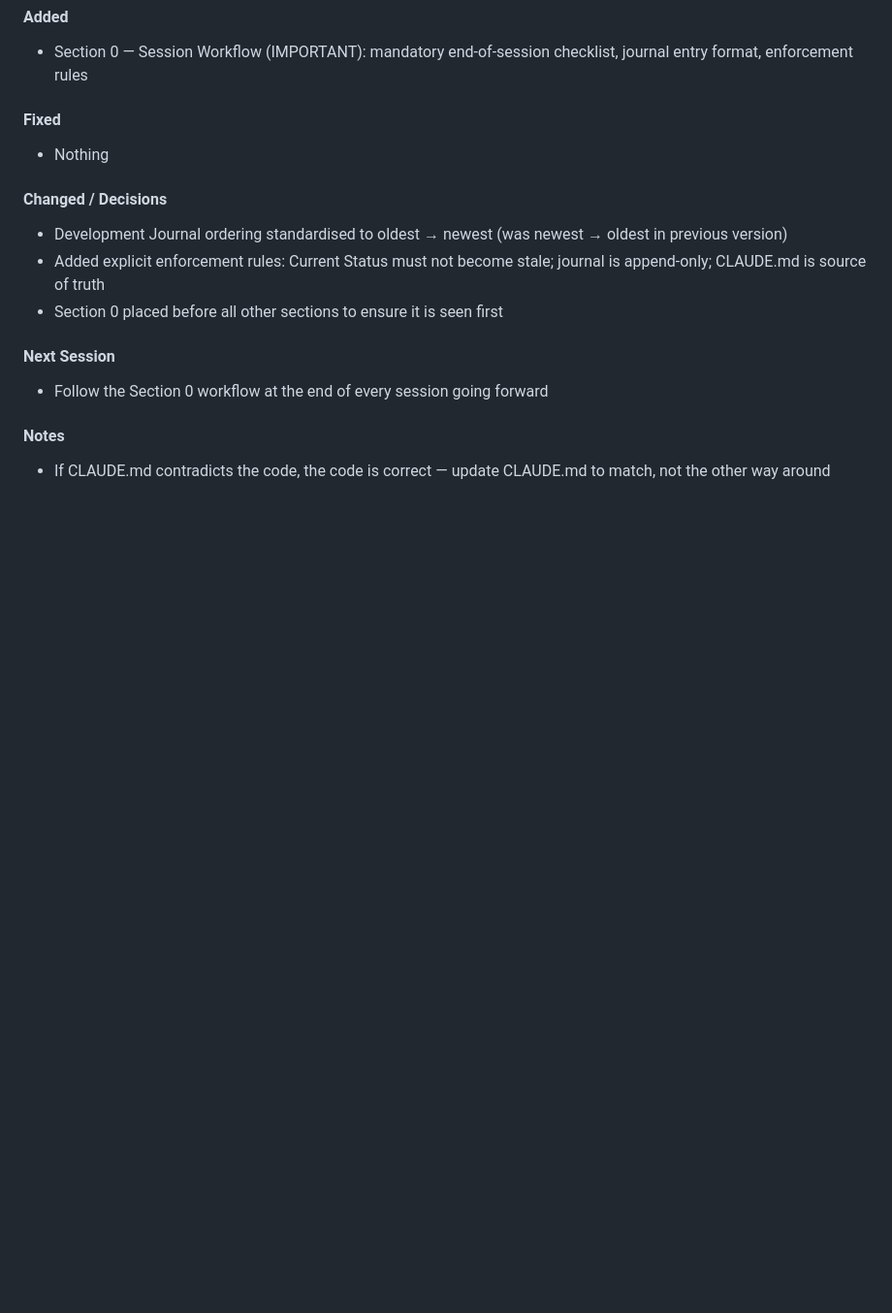
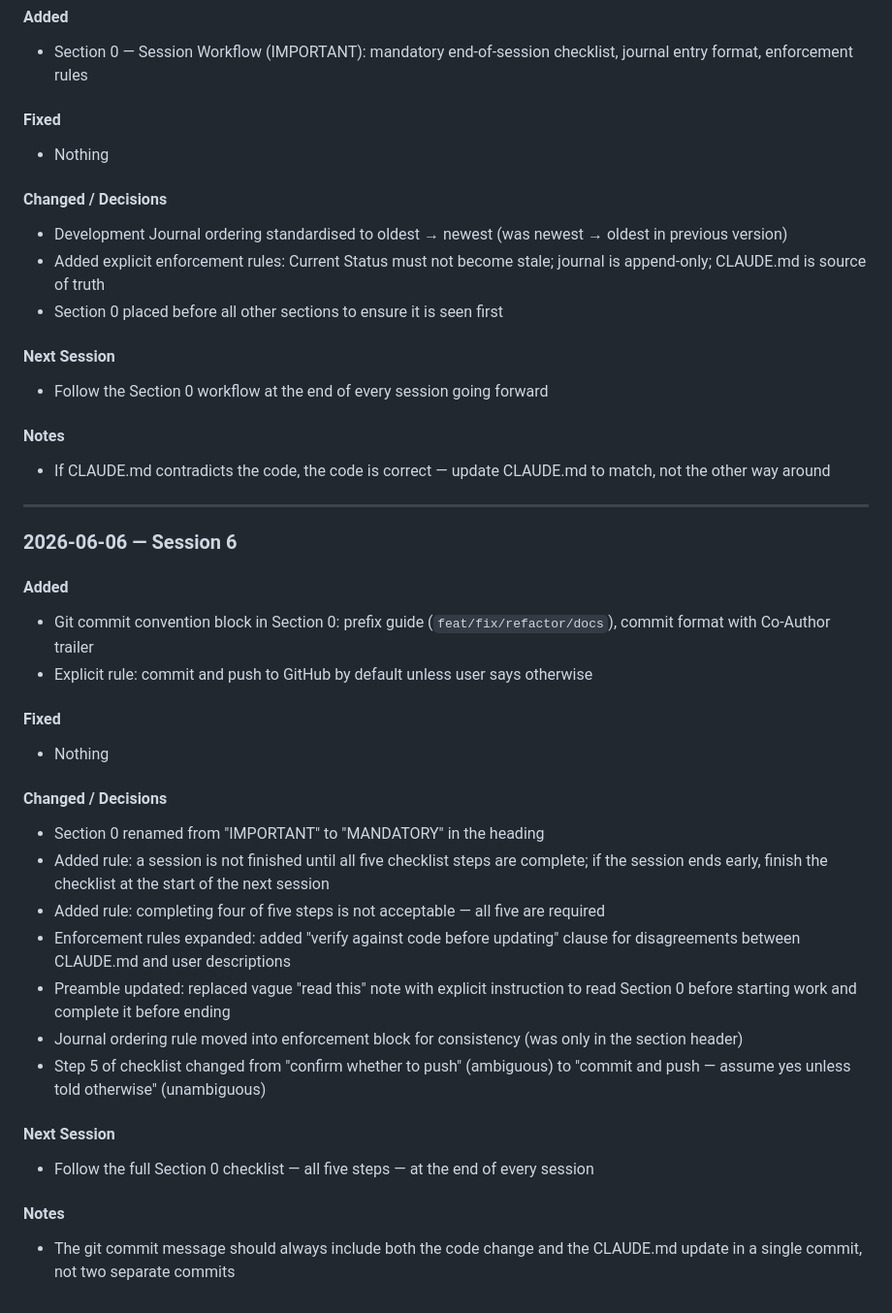
Before and after one commit to Autumnpi/pixel-siege, a Markdown page: CLAUDE.md, the part around one of its changes. Shown at 97% size. GitHub-like rendering; blank space fills up the shorter version.

```diff
--- a/CLAUDE.md
+++ b/CLAUDE.md
@@ -344,3 +366,29 @@ Entries are ordered **oldest at the top, newest at the bottom**. Never edit or d
 
 #### Notes
 - If CLAUDE.md contradicts the code, the code is correct — update CLAUDE.md to match, not the other way around
+
+---
+
+### 2026-06-06 — Session 6
+
+#### Added
+- Git commit convention block in Section 0: prefix guide (`feat/fix/refactor/docs`), commit format with Co-Author trailer
+- Explicit rule: commit and push to GitHub by default unless user says otherwise
+
+#### Fixed
+- Nothing
+
+#### Changed / Decisions
+- Section 0 renamed from "IMPORTANT" to "MANDATORY" in the heading
+- Added rule: a session is not finished until all five checklist steps are complete; if the session ends early, finish the checklist at the start of the next session
+- Added rule: completing four of five steps is not acceptable — all five are required
+- Enforcement rules expanded: added "verify against code before updating" clause for disagreements between CLAUDE.md and user descriptions
+- Preamble updated: replaced vague "read this" note with explicit instruction to read Section 0 before starting work and complete it before ending
+- Journal ordering rule moved into enforcement block for consistency (was only in the section header)
+- Step 5 of checklist changed from "confirm whether to push" (ambiguous) to "commit and push — assume yes unless told otherwise" (unambiguous)
+
+#### Next Session
+- Follow the full Section 0 checklist — all five steps — at the end of every session
+
+#### Notes
+- The git commit message should always include both the code change and the CLAUDE.md update in a single commit, not two separate commits
```
Also changed, not shown: other parts of CLAUDE.md (+39 -17 lines).
